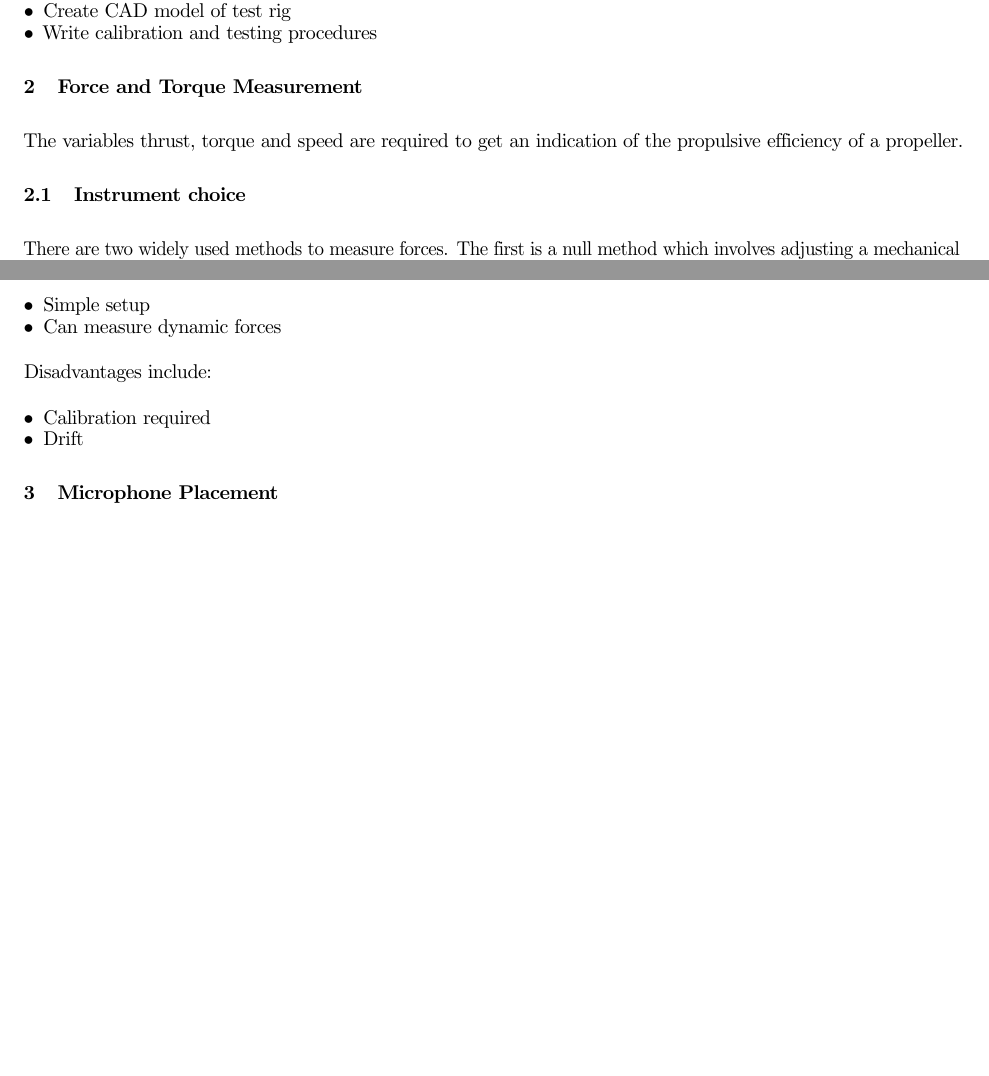
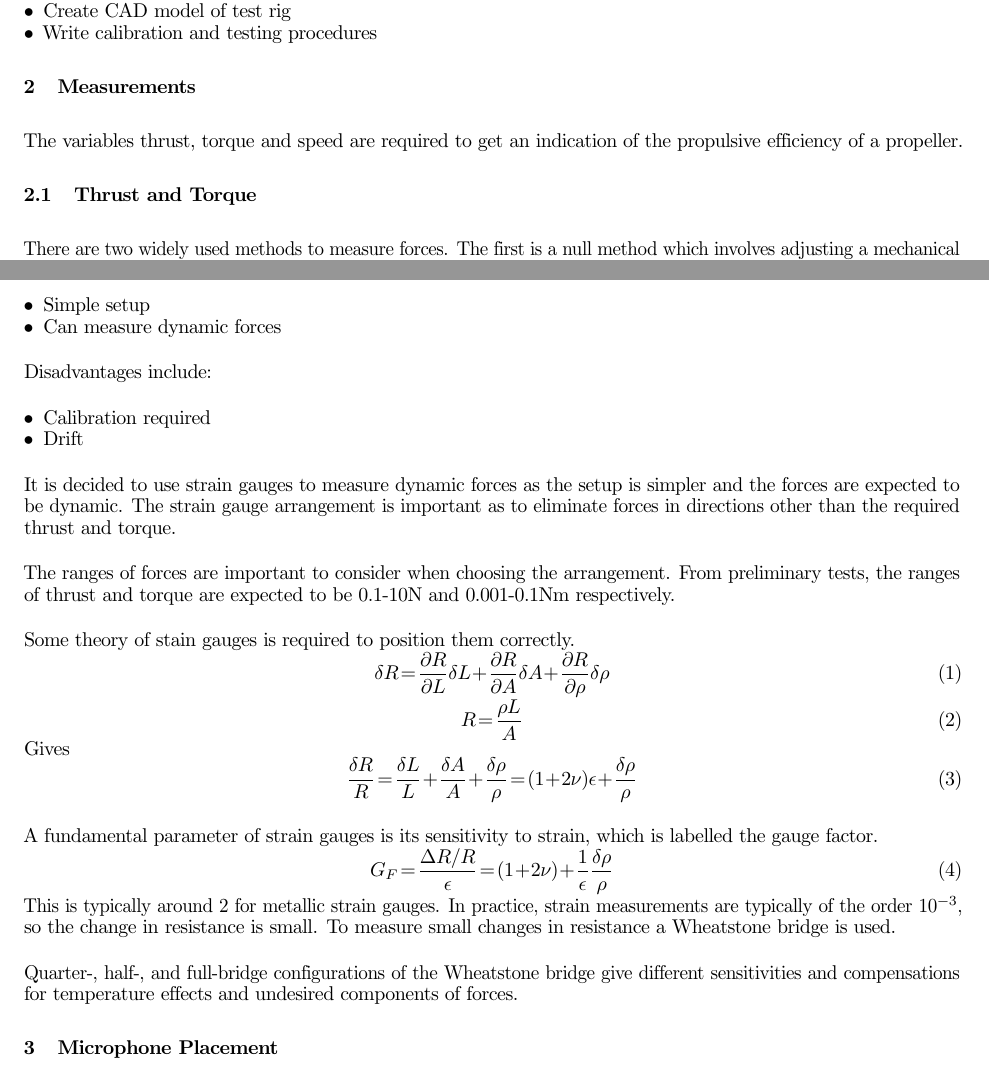
Before and after one commit to lpender3672/propeller-acoustics, a LaTeX document (practical/docs/spec.tex): two parts of pages 1 and 2 of 2, joined at a grey line, cut so that both start at the same text, the shorter picture padded with empty space. Compiled offline with pdfLaTeX.

Commit message:
practical thoughts on load cells

```diff
--- a/practical/docs/spec.tex
+++ b/practical/docs/spec.tex
@@ -111,11 +111,11 @@ This however, can be broken down into smaller objectives:
     \item Write calibration and testing procedures
 \end{itemize}
 
-\section{Force and Torque Measurement}
+\section{Measurements}
 
 The variables thrust, torque and speed are required to get an indication of the propulsive efficiency of a propeller.
 
-\subsection{Instrument choice}
+\subsection{Thrust and Torque}
 
 There are two widely used methods to measure forces.
 The first is a null method which involves adjusting a mechanical balance to zero the force.
@@ -144,6 +144,38 @@ Disadvantages include:
     \item Drift
 \end{itemize}
 
+It is decided to use strain gauges to measure dynamic forces as the setup is simpler and the forces are expected to be dynamic.
+The strain gauge arrangement is important as to eliminate forces in directions other than the required thrust and torque.
+
+The ranges of forces are important to consider when choosing the arrangement.
+From preliminary tests, the ranges of thrust and torque are expected to be 0.1-10N and 0.001-0.1Nm respectively.
+
+Some theory of stain gauges is required to position them correctly.
+\begin{equation}
+    \delta R = \frac{\partial R}{\partial L} \delta L + \frac{\partial R}{\partial A} \delta A + \frac{\partial R}{\partial \rho} \delta \rho
+\end{equation}
+\begin{equation}
+    R = \frac{\rho L}{A}
+\end{equation}
+Gives
+\begin{equation}
+    \frac{\delta R}{R} = \frac{\delta L}{L} + \frac{\delta A}{A} + \frac{\delta \rho}{\rho} = (1 + 2\nu)\epsilon + \frac{\delta \rho}{\rho}
+\end{equation}
+
+A fundamental parameter of strain gauges is its sensitivity to strain, which is labelled the gauge factor.
+\begin{equation}
+    G_F = \frac{\Delta R/R}{\epsilon} = (1 + 2\nu) + \frac{1}{\epsilon} \frac{\delta \rho}{\rho}
+\end{equation}
+This is typically around 2 for metallic strain gauges.
+In practice, strain measurements are typically of the order $10^{-3}$, so the change in resistance is small.
+To measure small changes in resistance a Wheatstone bridge is used.
+
+Quarter-, half-, and full-bridge configurations of the Wheatstone bridge give different sensitivities and compensations for temperature effects and undesired components of forces.
+
+
+
+
+
 \section{Microphone Placement}
 
 
```
Also changed, not shown: loading/figures/power_vs_thrust.eps, loading/figures/speed_vs_thrust.eps, loading/figures/torque_vs_speed.eps (added), 1 other file.
